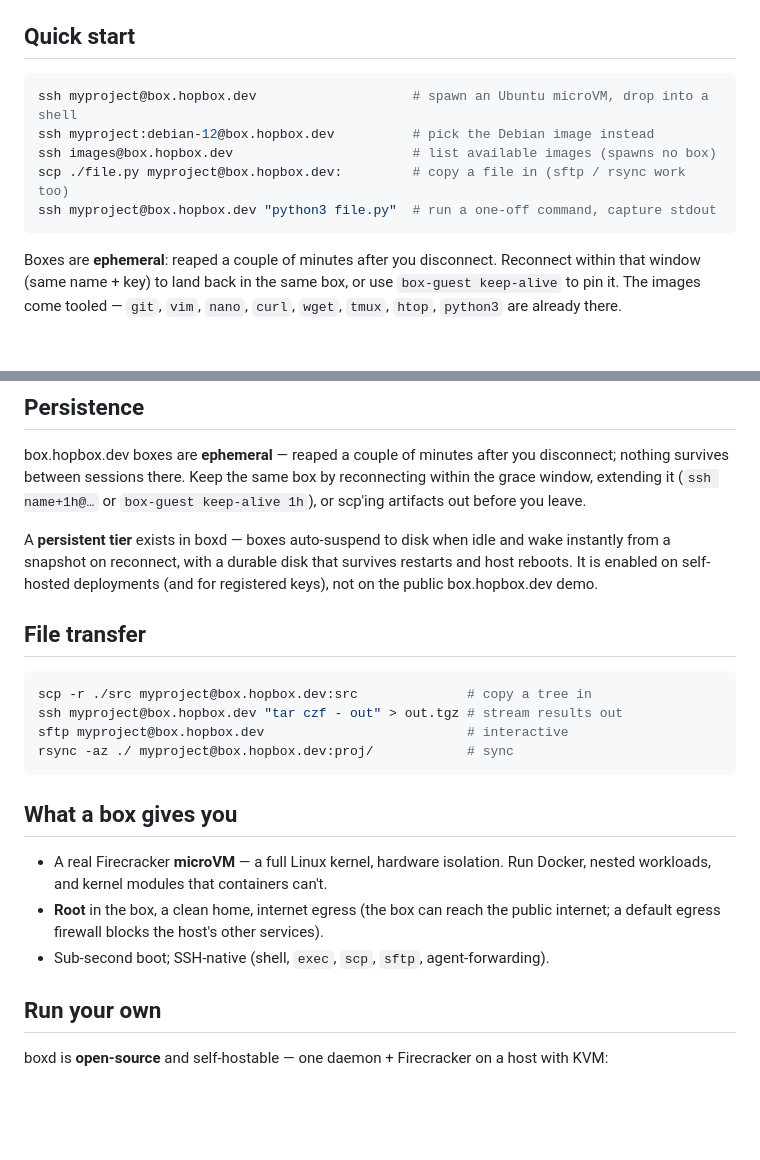
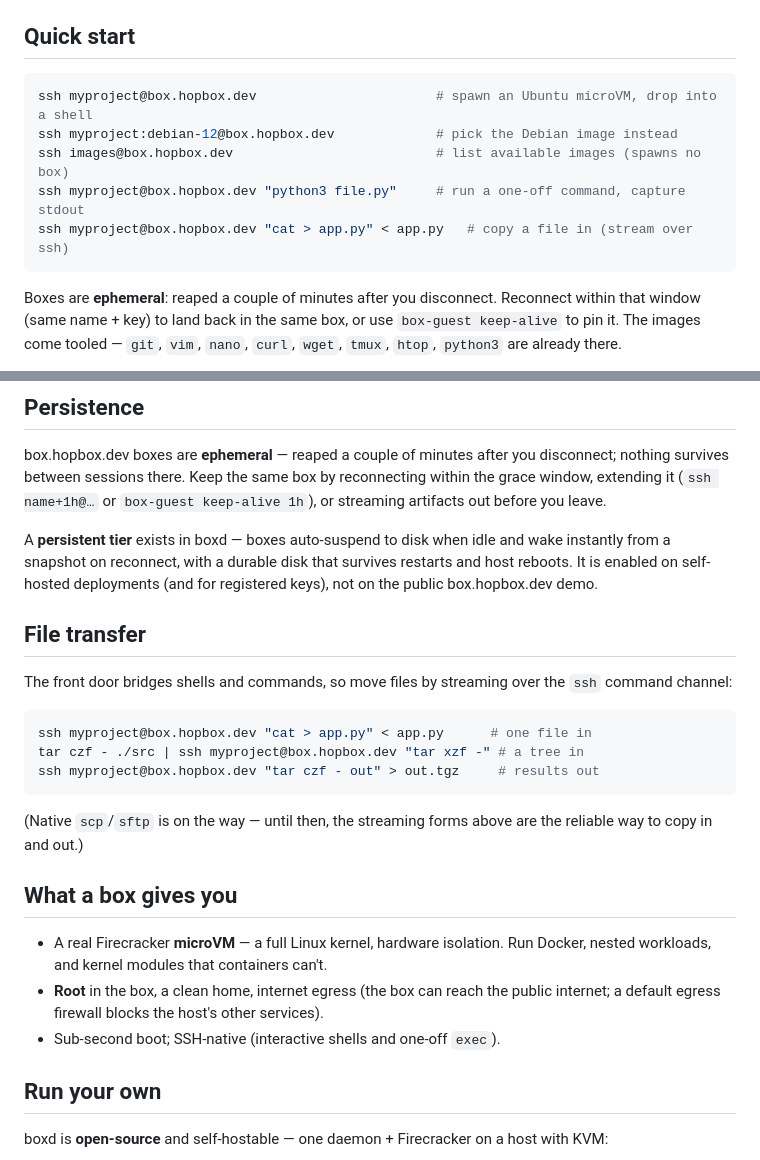
Before and after one commit to hopboxdev/box.hopbox.dev, a Markdown page: SKILL.md, 2 parts joined by grey strips. Rendered like a GitHub page; blank space fills up the shorter version.

Commit message:
docs: file transfer via ssh streaming (scp/sftp not yet on the front door)

````diff
--- a/SKILL.md
+++ b/SKILL.md
@@ -11,11 +11,11 @@ purpose: `curl -fsSL https://box.hopbox.dev/SKILL.md`.
 ## Quick start
 
 ```bash
-ssh myproject@box.hopbox.dev                    # spawn an Ubuntu microVM, drop into a shell
-ssh myproject:debian-12@box.hopbox.dev          # pick the Debian image instead
-ssh images@box.hopbox.dev                       # list available images (spawns no box)
-scp ./file.py myproject@box.hopbox.dev:         # copy a file in (sftp / rsync work too)
-ssh myproject@box.hopbox.dev "python3 file.py"  # run a one-off command, capture stdout
+ssh myproject@box.hopbox.dev                       # spawn an Ubuntu microVM, drop into a shell
+ssh myproject:debian-12@box.hopbox.dev             # pick the Debian image instead
+ssh images@box.hopbox.dev                          # list available images (spawns no box)
+ssh myproject@box.hopbox.dev "python3 file.py"     # run a one-off command, capture stdout
+ssh myproject@box.hopbox.dev "cat > app.py" < app.py   # copy a file in (stream over ssh)
 ```
 
 Boxes are **ephemeral**: reaped a couple of minutes after you disconnect.
@@ -99,7 +99,7 @@ so the box isn't reaped mid-task, or `box_info` to check how idle it is.
 box.hopbox.dev boxes are **ephemeral** — reaped a couple of minutes after you
 disconnect; nothing survives between sessions there. Keep the same box by
 reconnecting within the grace window, extending it (`ssh name+1h@…` or
-`box-guest keep-alive 1h`), or scp'ing artifacts out before you leave.
+`box-guest keep-alive 1h`), or streaming artifacts out before you leave.
 
 A **persistent tier** exists in boxd — boxes auto-suspend to disk when idle and
 wake instantly from a snapshot on reconnect, with a durable disk that survives
@@ -108,12 +108,17 @@ registered keys), not on the public box.hopbox.dev demo.
 
 ## File transfer
 
+The front door bridges shells and commands, so move files by streaming over the
+`ssh` command channel:
+
 ```bash
-scp -r ./src myproject@box.hopbox.dev:src              # copy a tree in
-ssh myproject@box.hopbox.dev "tar czf - out" > out.tgz # stream results out
-sftp myproject@box.hopbox.dev                          # interactive
-rsync -az ./ myproject@box.hopbox.dev:proj/            # sync
+ssh myproject@box.hopbox.dev "cat > app.py" < app.py      # one file in
+tar czf - ./src | ssh myproject@box.hopbox.dev "tar xzf -" # a tree in
+ssh myproject@box.hopbox.dev "tar czf - out" > out.tgz     # results out
 ```
+
+(Native `scp`/`sftp` is on the way — until then, the streaming forms above are
+the reliable way to copy in and out.)
 
 ## What a box gives you
 
@@ -121,7 +126,7 @@ rsync -az ./ myproject@box.hopbox.dev:proj/            # sync
   Docker, nested workloads, and kernel modules that containers can't.
 - **Root** in the box, a clean home, internet egress (the box can reach the
   public internet; a default egress firewall blocks the host's other services).
-- Sub-second boot; SSH-native (shell, `exec`, `scp`, `sftp`, agent-forwarding).
+- Sub-second boot; SSH-native (interactive shells and one-off `exec`).
 
 ## Run your own
 
````
